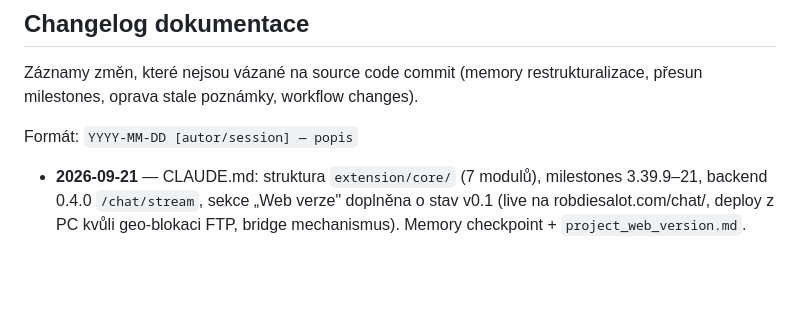
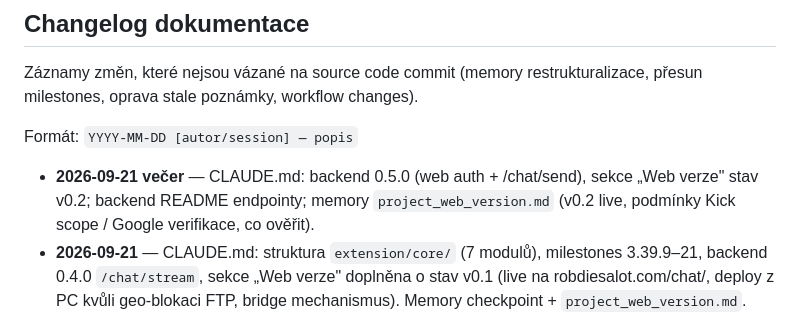
Before and after one commit to jouki/UnityChat, a Markdown page: CLAUDE-HISTORY.md, the part around the change. Rendered like a GitHub page; blank space fills up the shorter version.

```diff
--- a/CLAUDE-HISTORY.md
+++ b/CLAUDE-HISTORY.md
@@ -145,6 +145,7 @@ Záznamy změn, které nejsou vázané na source code commit (memory restruktura
 
 Formát: `YYYY-MM-DD [autor/session] — popis`
 
+- **2026-09-21 večer** — CLAUDE.md: backend 0.5.0 (web auth + /chat/send), sekce „Web verze" stav v0.2; backend README endpointy; memory `project_web_version.md` (v0.2 live, podmínky Kick scope / Google verifikace, co ověřit).
 - **2026-09-21** — CLAUDE.md: struktura `extension/core/` (7 modulů), milestones 3.39.9–21, backend 0.4.0 `/chat/stream`, sekce „Web verze" doplněna o stav v0.1 (live na robdiesalot.com/chat/, deploy z PC kvůli geo-blokaci FTP, bridge mechanismus). Memory checkpoint + `project_web_version.md`.
 - **2026-09-21** — **Web verze: rozhodnuto privátní repo `jouki/UnityChat-web`** (mirror + `web/`, sync action). Handoff dostal addendum (§2 nahrazeno), CLAUDE.md novou sekci „Web verze" + upravený bod 7, memory `feedback_web_port_rule.md` aktualizována. Spec je v privátním repu (`docs/superpowers/specs/2026-09-21-web-version-design.md`), sem jen pointer. Credentials hostingu robdiesalot.com v `SERVER.md`.
 - **2026-09-21** — memory `feedback_web_port_rule.md` (+ řádek v MEMORY.md): pravidlo portování addon ↔ web a umístění web verze v tomto repu, aby platilo i mimo handoff dokument.
```
Also changed, not shown: CLAUDE.md (+23 -2 lines), backend/README.md (+2 -0 lines).
